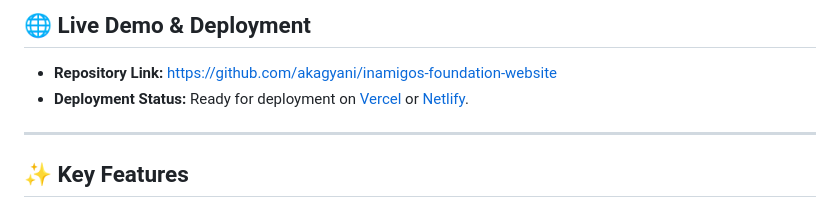
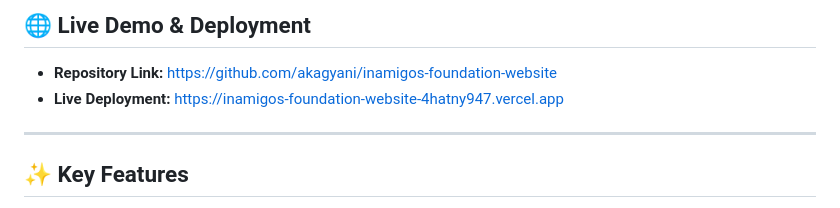
Before and after one commit to akagyani/inamigos-foundation-website, a Markdown page: README.md, the part around the change. GitHub-like rendering.

Commit message:
Docs: Add live Vercel deployment link to README

```diff
--- a/README.md
+++ b/README.md
@@ -6,7 +6,7 @@ Welcome to the official repository for the **InAmigos Foundation** awareness web
 
 ## 🌐 Live Demo & Deployment
 - **Repository Link:** [https://github.com/akagyani/inamigos-foundation-website](https://github.com/akagyani/inamigos-foundation-website)
-- **Deployment Status:** Ready for deployment on [Vercel](https://vercel.com) or [Netlify](https://netlify.com).
+- **Live Deployment:** [https://inamigos-foundation-website-4hatny947.vercel.app](https://inamigos-foundation-website-4hatny947.vercel.app)
 
 ***
 
```
